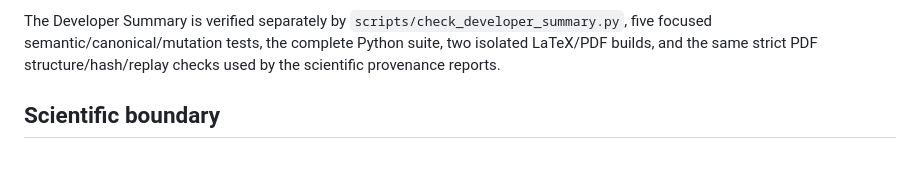
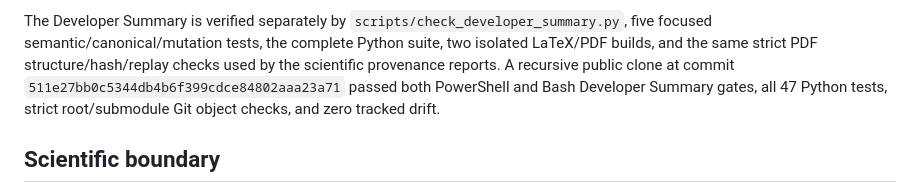
Before and after one commit to once-ere/dirac, a Markdown page: README.md, the part around the change. GitHub-like rendering; blank space fills up the shorter version.

Commit message:
Record Developer Summary public verification
Document the cross-shell fresh-clone test, hashes, full suite, and strict Git integrity results.

```diff
--- a/README.md
+++ b/README.md
@@ -233,7 +233,10 @@ The Developer Summary is verified separately by
 `scripts/check_developer_summary.py`, five focused semantic/canonical/mutation
 tests, the complete Python suite, two isolated LaTeX/PDF builds, and the same
 strict PDF structure/hash/replay checks used by the scientific provenance
-reports.
+reports. A recursive public clone at commit
+`511e27bb0c5344db4b6f399cdce84802aaa23a71` passed both PowerShell and Bash
+Developer Summary gates, all 47 Python tests, strict root/submodule Git object
+checks, and zero tracked drift.
 
 ## Scientific boundary
 
```
Also changed, not shown: PROGRESS.md (+10 -1 lines).
